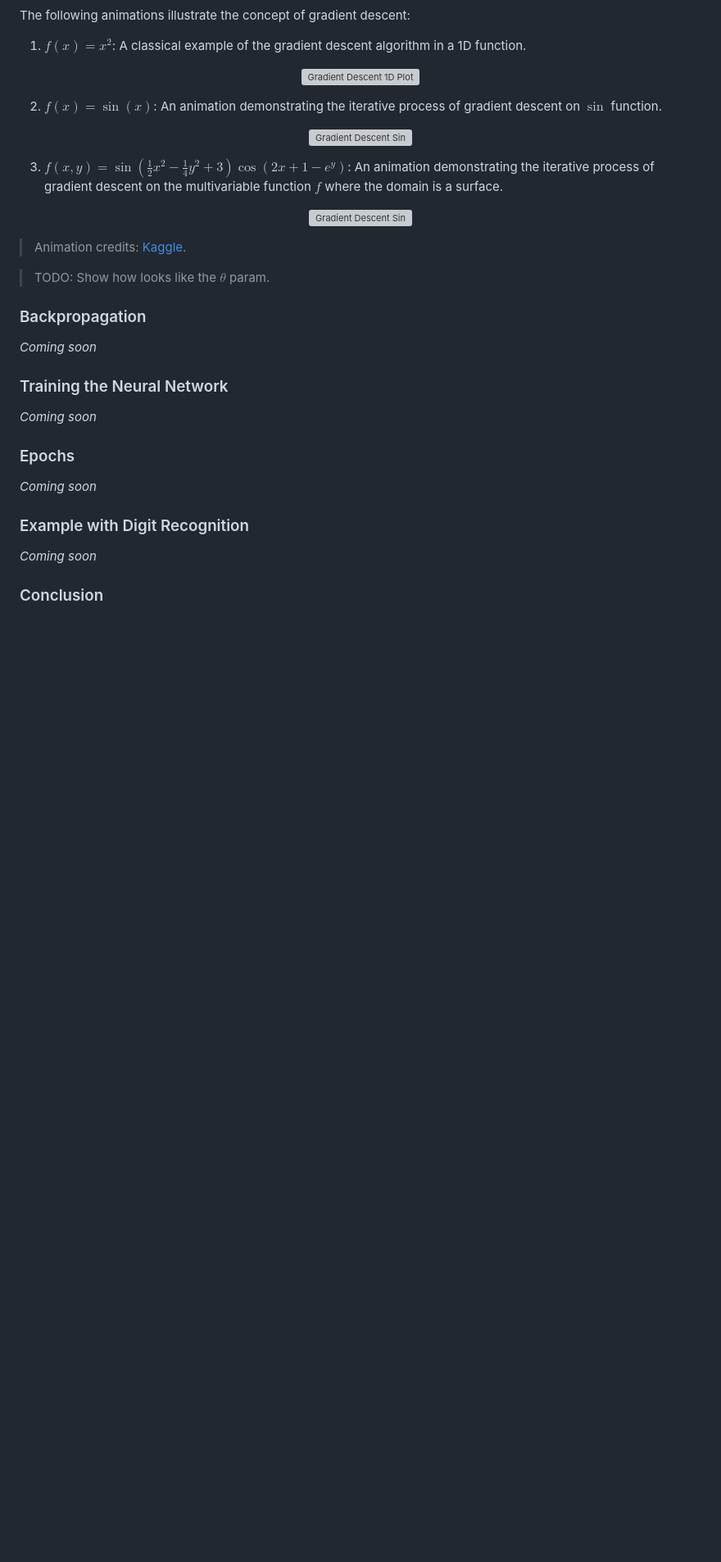
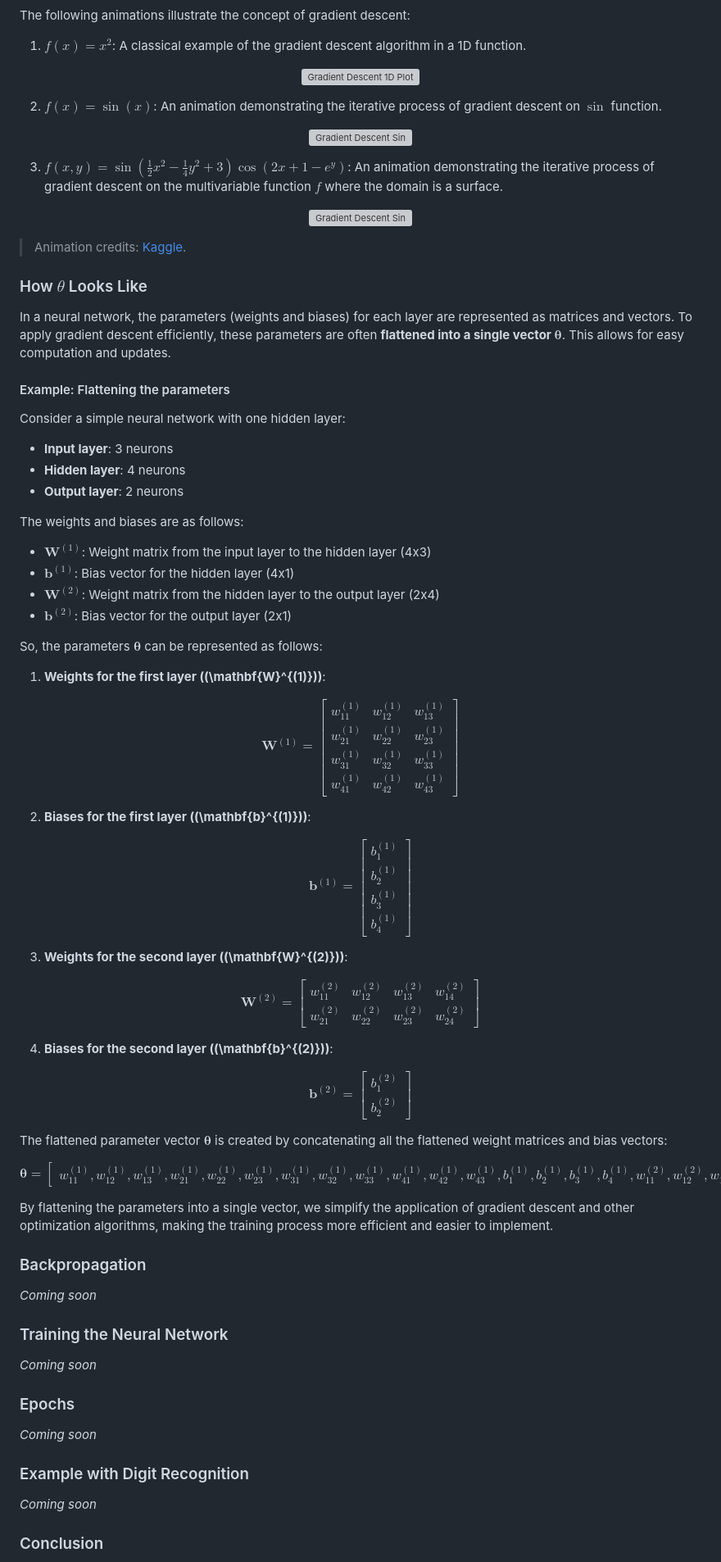
Before and after one commit to felipeadeildo/neural-network, a Markdown page: README.md, the part around the change printed below. Shown: that part at 82% size. Rendered like a GitHub page; blank space fills up the shorter version; grey boxes are pictures that could not be loaded.

Commit message:
feat: add how the neural network's params looks like to the gradient

```diff
--- a/README.md
+++ b/README.md
@@ -524,7 +526,64 @@ The following animations illustrate the concept of gradient descent:
 
 > Animation credits: [Kaggle](https://www.kaggle.com/code/trolukovich/animating-gradien-descent).
 
-> TODO: Show how looks like the $\theta$ param.
+### How $\theta$ Looks Like
+
+In a neural network, the parameters (weights and biases) for each layer are represented as matrices and vectors. To apply gradient descent efficiently, these parameters are often **flattened into a single vector $\mathbf{\theta}$**. This allows for easy computation and updates.
+
+#### Example: Flattening the parameters
+
+Consider a simple neural network with one hidden layer:
+- **Input layer**: 3 neurons
+- **Hidden layer**: 4 neurons
+- **Output layer**: 2 neurons
+
+The weights and biases are as follows:
+- $\mathbf{W}^{(1)}$: Weight matrix from the input layer to the hidden layer (4x3)
+- $\mathbf{b}^{(1)}$: Bias vector for the hidden layer (4x1)
+- $\mathbf{W}^{(2)}$: Weight matrix from the hidden layer to the output layer (2x4)
+- $\mathbf{b}^{(2)}$: Bias vector for the output layer (2x1)
+
+So, the parameters $\mathbf{\theta}$ can be represented as follows:
+
+1. **Weights for the first layer (\(\mathbf{W}^{(1)}\))**:
+
+$$\mathbf{W}^{(1)} = \begin{bmatrix}
+w_{11}^{(1)} & w_{12}^{(1)} & w_{13}^{(1)} \\
+w_{21}^{(1)} & w_{22}^{(1)} & w_{23}^{(1)} \\
+w_{31}^{(1)} & w_{32}^{(1)} & w_{33}^{(1)} \\
+w_{41}^{(1)} & w_{42}^{(1)} & w_{43}^{(1)}
+\end{bmatrix}$$
+
+2. **Biases for the first layer (\(\mathbf{b}^{(1)}\))**:
+
+$$\mathbf{b}^{(1)} = \begin{bmatrix}
+b_{1}^{(1)} \\
+b_{2}^{(1)} \\
+b_{3}^{(1)} \\
+b_{4}^{(1)}
+\end{bmatrix}$$
+
+3. **Weights for the second layer (\(\mathbf{W}^{(2)}\))**:
+
+$$\mathbf{W}^{(2)} = \begin{bmatrix}
+w_{11}^{(2)} & w_{12}^{(2)} & w_{13}^{(2)} & w_{14}^{(2)} \\
+w_{21}^{(2)} & w_{22}^{(2)} & w_{23}^{(2)} & w_{24}^{(2)}
+\end{bmatrix}$$
+
+4. **Biases for the second layer (\(\mathbf{b}^{(2)}\))**:
+
+$$\mathbf{b}^{(2)} = \begin{bmatrix}
+b_{1}^{(2)} \\
+b_{2}^{(2)}
+\end{bmatrix}$$
+
+The flattened parameter vector $\mathbf{\theta}$ is created by concatenating all the flattened weight matrices and bias vectors:
+
+$$\mathbf{\theta} = \begin{bmatrix}
+w_{11}^{(1)}, w_{12}^{(1)}, w_{13}^{(1)}, w_{21}^{(1)}, w_{22}^{(1)}, w_{23}^{(1)}, w_{31}^{(1)}, w_{32}^{(1)}, w_{33}^{(1)}, w_{41}^{(1)}, w_{42}^{(1)}, w_{43}^{(1)}, b_{1}^{(1)}, b_{2}^{(1)}, b_{3}^{(1)}, b_{4}^{(1)}, w_{11}^{(2)}, w_{12}^{(2)}, w_{13}^{(2)}, w_{14}^{(2)}, w_{21}^{(2)}, w_{22}^{(2)}, w_{23}^{(2)}, w_{24}^{(2)}, b_{1}^{(2)}, b_{2}^{(2)}
+\end{bmatrix}$$
+
+By flattening the parameters into a single vector, we simplify the application of gradient descent and other optimization algorithms, making the training process more efficient and easier to implement.
 
 ### Backpropagation
 
```
Also changed, not shown: other parts of README.md (+2 -0 lines).
